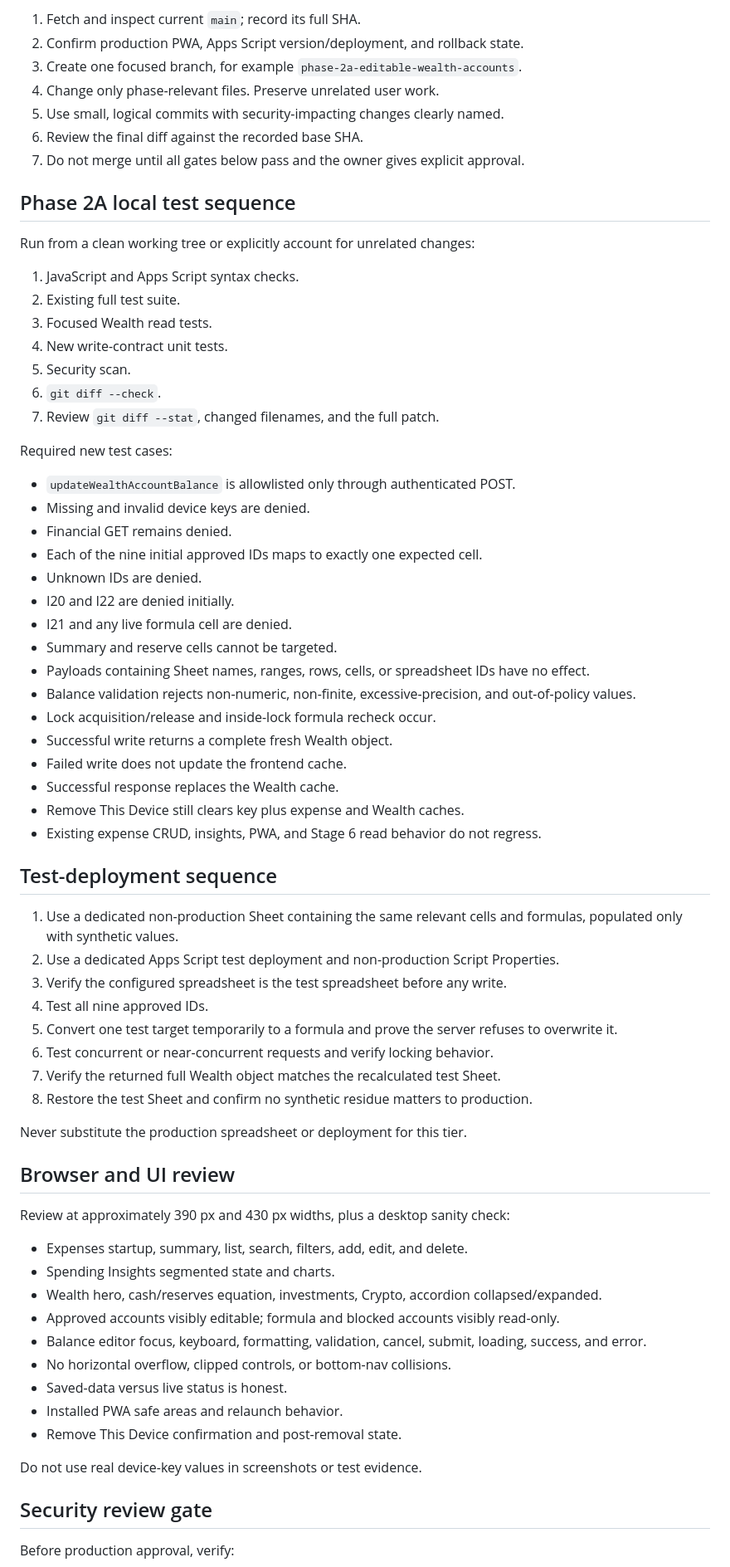
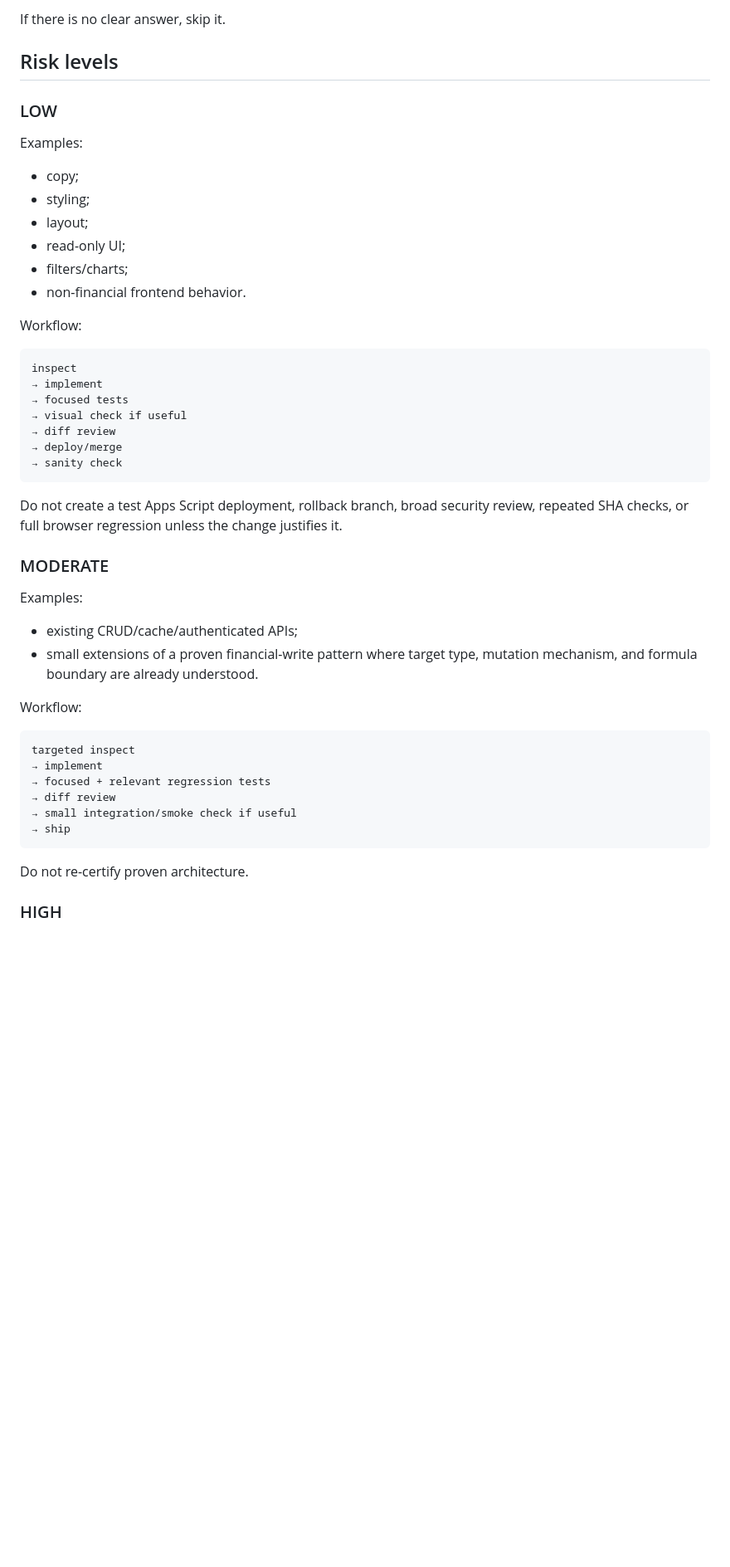
Before and after one commit to Geng-Geng8/personal-finance-assets, a Markdown page: docs/07_Release_and_Testing_Playbook.md, the part around one of its changes. Shown at 83% size. Drawn GitHub-style; blank space fills up the shorter version.

Commit message:
docs: update release and testing playbook to current baseline

````diff
--- a/docs/07_Release_and_Testing_Playbook.md
+++ b/docs/07_Release_and_Testing_Playbook.md
@@ -50,73 +31,52 @@ Passing one tier does not replace the next tier. Unit tests do not authorize a d
 
-1. Fetch and inspect current `main`; record its full SHA.
-2. Confirm production PWA, Apps Script version/deployment, and rollback state.
-3. Create one focused branch, for example `phase-2a-editable-wealth-accounts`.
-4. Change only phase-relevant files. Preserve unrelated user work.
-5. Use small, logical commits with security-impacting changes clearly named.
-6. Review the final diff against the recorded base SHA.
-7. Do not merge until all gates below pass and the owner gives explicit approval.
+If there is no clear answer, skip it.
 
-## Phase 2A local test sequence
+## Risk levels
 
-Run from a clean working tree or explicitly account for unrelated changes:
+### LOW
 
-1. JavaScript and Apps Script syntax checks.
-2. Existing full test suite.
-3. Focused Wealth read tests.
-4. New write-contract unit tests.
-5. Security scan.
-6. `git diff --check`.
-7. Review `git diff --stat`, changed filenames, and the full patch.
+Examples:
 
-Required new test cases:
+- copy;
+- styling;
+- layout;
+- read-only UI;
+- filters/charts;
+- non-financial frontend behavior.
 
-- `updateWealthAccountBalance` is allowlisted only through authenticated POST.
-- Missing and invalid device keys are denied.
-- Financial GET remains denied.
-- Each of the nine initial approved IDs maps to exactly one expected cell.
-- Unknown IDs are denied.
-- I20 and I22 are denied initially.
-- I21 and any live formula cell are denied.
-- Summary and reserve cells cannot be targeted.
-- Payloads containing Sheet names, ranges, rows, cells, or spreadsheet IDs have no effect.
-- Balance validation rejects non-numeric, non-finite, excessive-precision, and out-of-policy values.
-- Lock acquisition/release and inside-lock formula recheck occur.
-- Successful write returns a complete fresh Wealth object.
-- Failed write does not update the frontend cache.
-- Successful response replaces the Wealth cache.
-- Remove This Device still clears key plus expense and Wealth caches.
-- Existing expense CRUD, insights, PWA, and Stage 6 read behavior do not regress.
+Workflow:
 
-## Test-deployment sequence
+```text
+inspect
+→ implement
+→ focused tests
+→ visual check if useful
+→ diff review
+→ deploy/merge
+→ sanity check
+```
 
-1. Use a dedicated non-production Sheet containing the same relevant cells and formulas, populated only with synthetic values.
-2. Use a dedicated Apps Script test deployment and non-production Script Properties.
-3. Verify the configured spreadsheet is the test spreadsheet before any write.
-4. Test all nine approved IDs.
-5. Convert one test target temporarily to a formula and prove the server refuses to overwrite it.
-6. Test concurrent or near-concurrent requests and verify locking behavior.
-7. Verify the returned full Wealth object matches the recalculated test Sheet.
-8. Restore the test Sheet and confirm no synthetic residue matters to production.
+Do not create a test Apps Script deployment, rollback branch, broad security review, repeated SHA checks, or full browser regression unless the change justifies it.
 
-Never substitute the production spreadsheet or deployment for this tier.
+### MODERATE
 
-## Browser and UI review
+Examples:
 
-Review at approximately 390 px and 430 px widths, plus a desktop sanity check:
+- existing CRUD/cache/authenticated APIs;
+- small extensions of a proven financial-write pattern where target type, mutation mechanism, and formula boundary are already understood.
 
-- Expenses startup, summary, list, search, filters, add, edit, and delete.
-- Spending Insights segmented state and charts.
-- Wealth hero, cash/reserves equation, investments, Crypto, accordion collapsed/expanded.
-- Approved accounts visibly editable; formula and blocked accounts visibly read-only.
-- Balance editor focus, keyboard, formatting, validation, cancel, submit, loading, success, and error.
-- No horizontal overflow, clipped controls, or bottom-nav collisions.
-- Saved-data versus live status is honest.
-- Installed PWA safe areas and relaunch behavior.
-- Remove This Device confirmation and post-removal state.
+Workflow:
 
-Do not use real device-key values in screenshots or test evidence.
+```text
+targeted inspect
+→ implement
+→ focused + relevant regression tests
+→ diff review
+→ small integration/smoke check if useful
+→ ship
+```
 
-## Security review gate
+Do not re-certify proven architecture.
 
-Before production approval, verify:
+### HIGH
 
````
Also changed, not shown: other parts of docs/07_Release_and_Testing_Playbook.md (+176 -82 lines).
